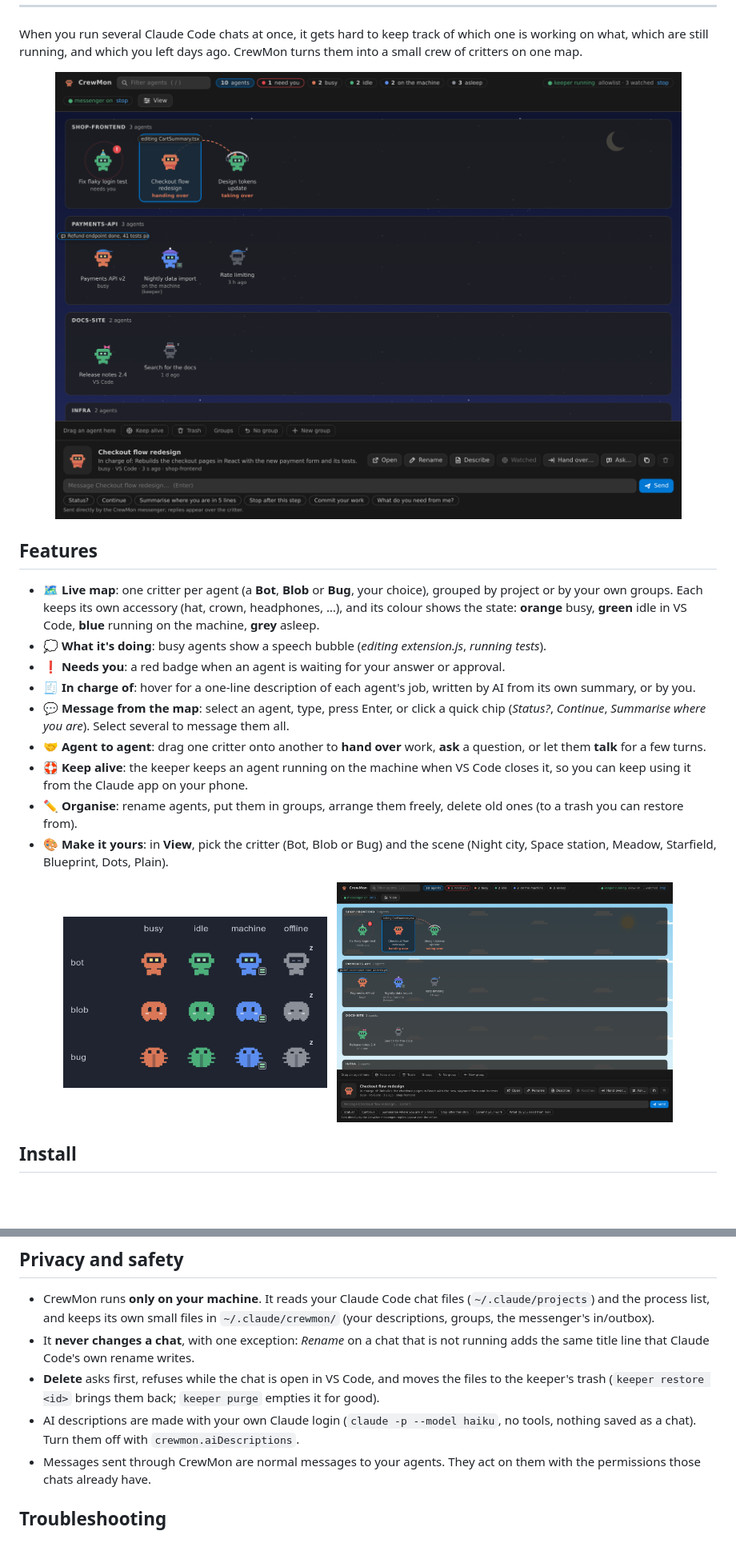
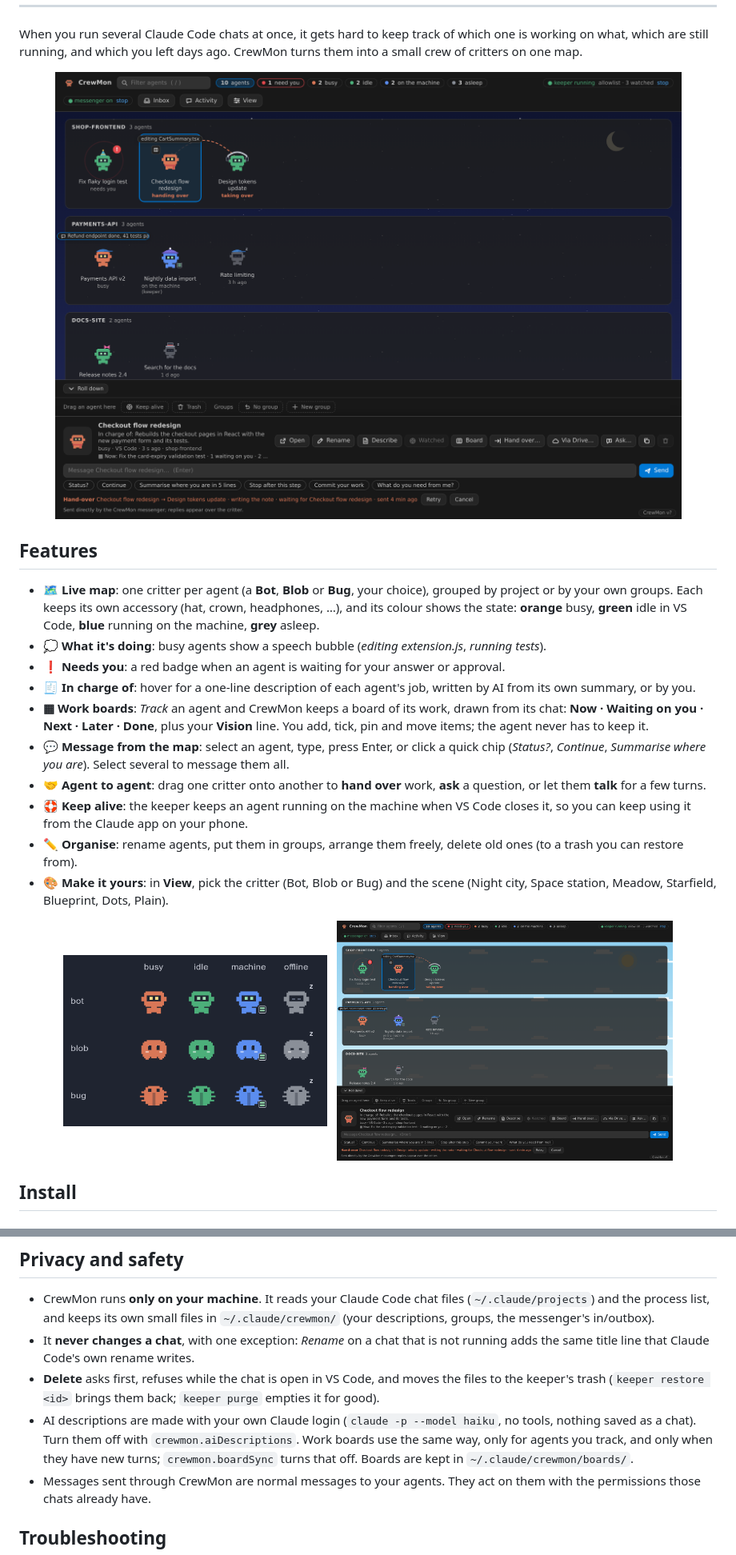
Before and after one commit to tolism/CrewMon, a Markdown page: README.md, 2 parts joined by grey strips. Shown at 80% size. Rendered like a GitHub page; pictures changed too: docs/screenshot-meadow.png, docs/screenshot.png; blank space fills up the shorter version.

Commit message:
CrewMon 1.0.0: work boards (Track an agent; Now / Waiting on you / Next / Later / Done + Vision, drawn from its chat by Haiku under fixed rules; your items stay yours)

```diff
--- a/README.md
+++ b/README.md
@@ -20,6 +20,9 @@ are still running, and which you left days ago. CrewMon turns them into a small
 - **❗ Needs you**: a red badge when an agent is waiting for your answer or approval.
 - **🧾 In charge of**: hover for a one-line description of each agent's job, written by AI from its own summary,
   or by you.
+- **▦ Work boards**: *Track* an agent and CrewMon keeps a board of its work, drawn from its chat:
+  **Now · Waiting on you · Next · Later · Done**, plus your **Vision** line. You add, tick, pin and move items; the
+  agent never has to keep it.
 - **💬 Message from the map**: select an agent, type, press Enter, or click a quick chip (*Status?*, *Continue*,
   *Summarise where you are*). Select several to message them all.
 - **🤝 Agent to agent**: drag one critter onto another to **hand over** work, **ask** a question, or let them
@@ -191,7 +210,8 @@ back.
 - **Delete** asks first, refuses while the chat is open in VS Code, and moves the files to the keeper's trash
   (`keeper restore <id>` brings them back; `keeper purge` empties it for good).
 - AI descriptions are made with your own Claude login (`claude -p --model haiku`, no tools, nothing saved as a chat).
-  Turn them off with `crewmon.aiDescriptions`.
+  Turn them off with `crewmon.aiDescriptions`. Work boards use the same way, only for agents you track, and only
+  when they have new turns; `crewmon.boardSync` turns that off. Boards are kept in `~/.claude/crewmon/boards/`.
 - Messages sent through CrewMon are normal messages to your agents. They act on them with the permissions those chats
   already have.
 
```
Also changed, not shown: other parts of README.md (+16 -0 lines), docs/BOARD.md (added, +56 -0 lines), docs/screenshot-board.png (added), 11 other files.
